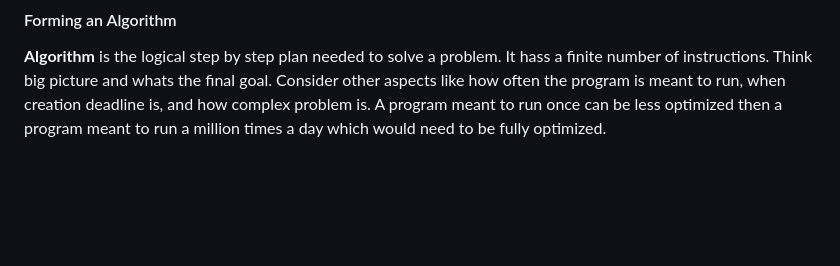
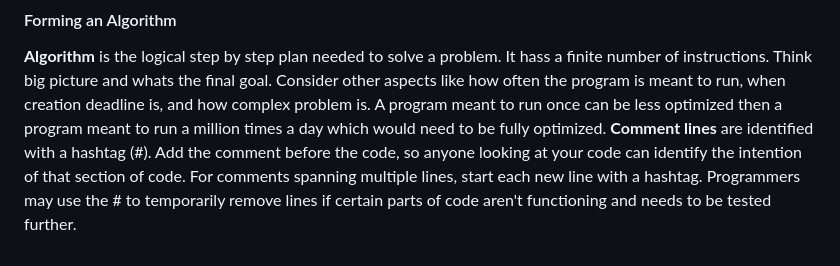
Before and after one commit to TessaLacy/learn_to_code, a Markdown page: Devnotes/Notes/Python.md, the part around the change. Drawn GitHub-style; blank space fills up the shorter version.

Commit message:
8/21/ notes

```diff
--- a/Devnotes/Notes/Python.md
+++ b/Devnotes/Notes/Python.md
@@ -27,3 +27,4 @@ syntax errors are caught by the computer in step 4.
 
 #### Forming an Algorithm
 **Algorithm** is the logical step by step plan needed to solve a problem. It hass a finite number of instructions. Think big picture and whats the final goal. Consider other aspects like how often the program is meant to run, when creation deadline is, and how complex problem is. A program meant to run once can be less optimized then a program meant to run a million times a day which would need to be fully optimized.
+**Comment lines** are identified with a hashtag (#). Add the comment before the code, so anyone looking at your code can identify the intention of that section of code. For comments spanning multiple lines, start each new line with a hashtag. Programmers may use the # to temporarily remove lines if certain parts of code aren't functioning and needs to be tested further.
```
